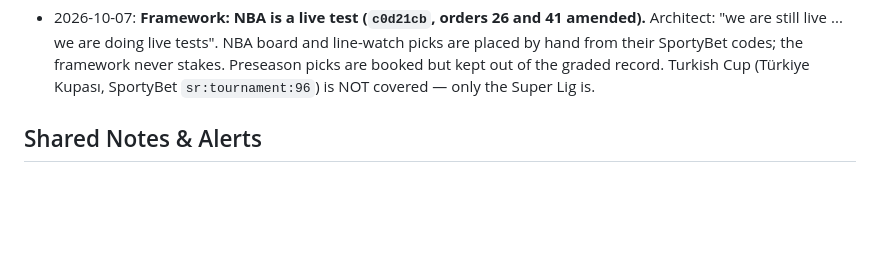
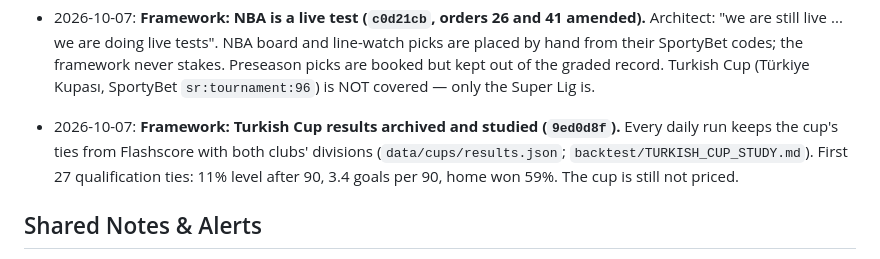
Before and after one commit to Tolar07/omniroute-test, a Markdown page: docs/STATE.md, the part around the change. Drawn GitHub-style; blank space fills up the shorter version.

Commit message:
Log Turkish Cup archive; point olp_xdv at framework main (9ed0d8f)
Co-Authored-By: Claude Opus 5.5 <noreply@anthropic.com>

```diff
--- a/docs/STATE.md
+++ b/docs/STATE.md
@@ -36,6 +36,7 @@
 - 2026-10-07: **Framework: all 30 NBA SportyBet ids on file (`45a7889`).** Clippers (3425), Kings (3413) and Raptors (3433) added from Sportradar's public stats service, which names all 27 ids read from SportyBet's feed exactly as SportyBet does.
 - 2026-10-07: **Framework NBA ladder study, line watch, period markets (`2e5c095`).** Paper only, Architect's chat only (order 41). A: every SportyBet NBA ladder saved with its implied spread (`backtest/NBA_LADDER_STUDY.md`). B: `nba_watch.yml` checks the sharp line vs SportyBet every 15 min before tip-off; stale SportyBet prices become graded paper picks or LAG notes. C: team totals, regulation total, 1st-half and quarter handicaps priced from three ESPN seasons (`backtest/NBA_PERIOD_STUDY.md`); team-by-team quarter shares did not help. First read (preseason): SportyBet's handicap ladders look too wide (sd ~16–17 vs 13.7 measured).
 - 2026-10-07: **Framework: NBA is a live test (`c0d21cb`, orders 26 and 41 amended).** Architect: "we are still live ... we are doing live tests". NBA board and line-watch picks are placed by hand from their SportyBet codes; the framework never stakes. Preseason picks are booked but kept out of the graded record. Turkish Cup (Türkiye Kupası, SportyBet `sr:tournament:96`) is NOT covered — only the Super Lig is.
+- 2026-10-07: **Framework: Turkish Cup results archived and studied (`9ed0d8f`).** Every daily run keeps the cup's ties from Flashscore with both clubs' divisions (`data/cups/results.json`; `backtest/TURKISH_CUP_STUDY.md`). First 27 qualification ties: 11% level after 90, 3.4 goals per 90, home won 59%. The cup is still not priced.
 
 ## Shared Notes & Alerts
 
```
